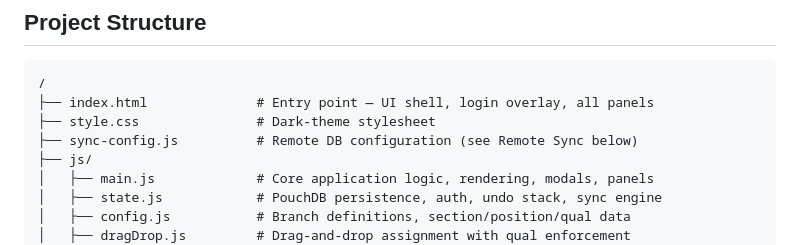
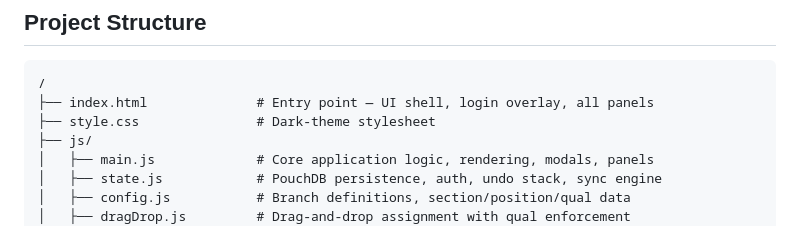
Before and after one commit to xavielpendragon/APTC-495-Squadron-Manning-Board, a Markdown page: README.md, the part around the change. GitHub-like rendering.

Commit message:
removed sync-config.js

```diff
--- a/README.md
+++ b/README.md
@@ -10,7 +10,6 @@ A browser-based, offline-first personnel readiness management system for USAF mu
 /
 ├── index.html              # Entry point — UI shell, login overlay, all panels
 ├── style.css               # Dark-theme stylesheet
-├── sync-config.js          # Remote DB configuration (see Remote Sync below)
 ├── js/
 │   ├── main.js             # Core application logic, rendering, modals, panels
 │   ├── state.js            # PouchDB persistence, auth, undo stack, sync engine
```
